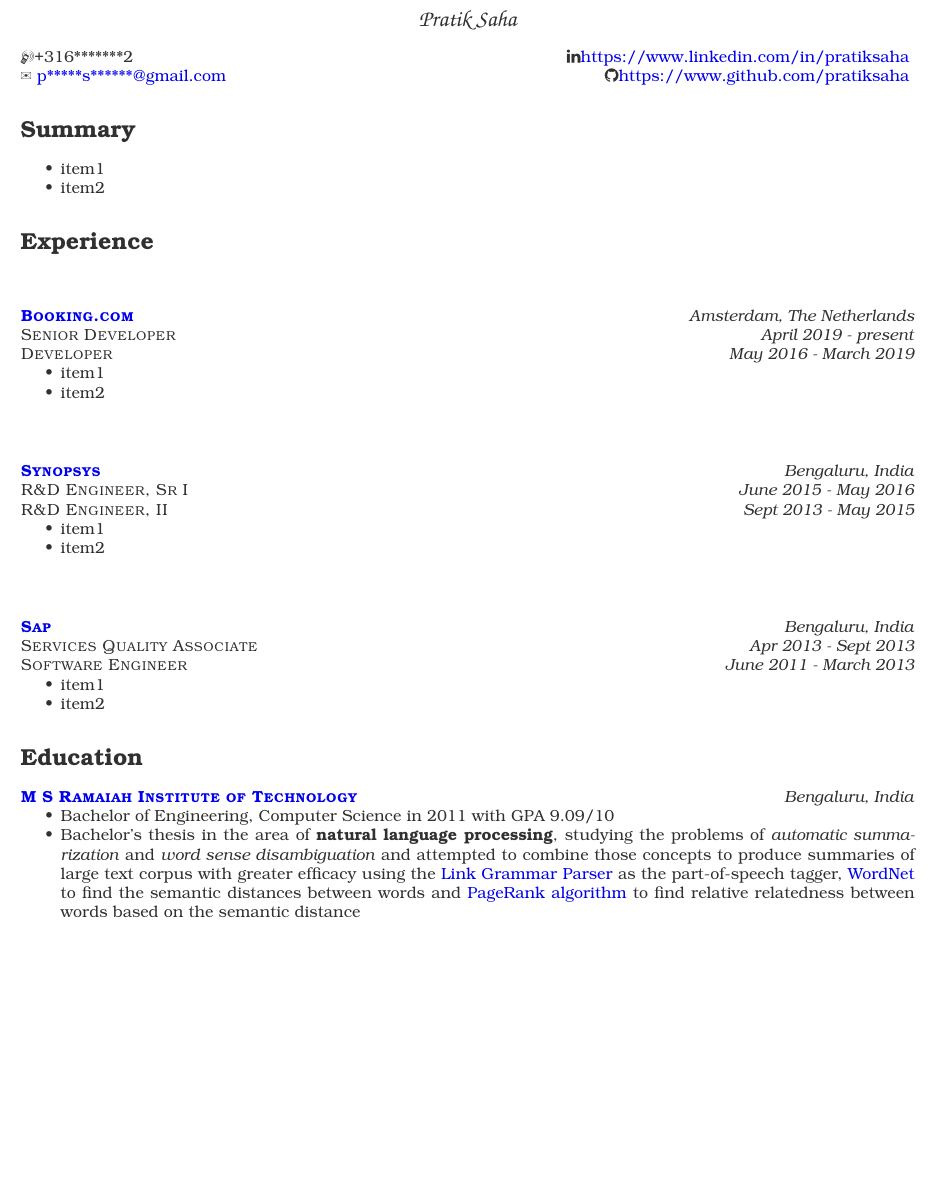
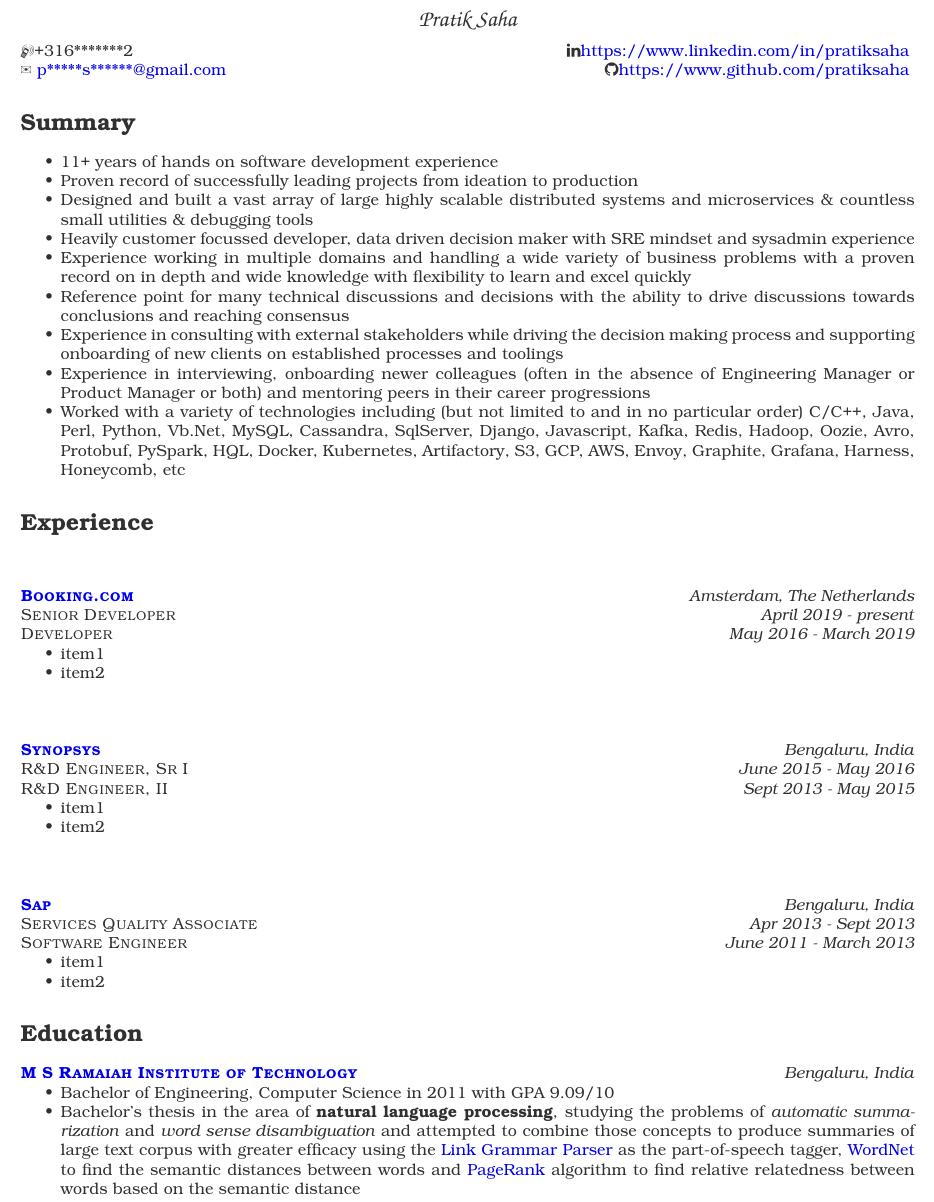
Before and after one commit to pratiksaha/misc, a LaTeX CV (resume.tex): part of the page before the commit and part of page 1 of 2 after it, cut so that both start at the same text, the shorter picture padded with empty space. Compiled offline with pdfLaTeX.

Commit message:
add summary

```diff
--- a/resume.tex
+++ b/resume.tex
@@ -17,14 +17,22 @@
 \begin{document}
 
 \begin{center}\fontfamily{pzc}\selectfont\Large Pratik Saha\end{center}
+
 {\raggedright \Mobilefone +316*******2} \hfill { \raggedleft \faLinkedin \href{https://www.linkedin.com/in/pratiksaha}{https://www.linkedin.com/in/pratiksaha}   }
 
 {\raggedright \ding{41} \href{mailto:p*****s******@gmail.com}{p*****s******@gmail.com}} \hfill { \raggedleft \faGithub \href{https://www.github.com/pratiksaha}{https://www.github.com/pratiksaha} }
 
 \section{Summary}
 \begin{itemize}[noitemsep,nolistsep]
-	\item item1
-	\item item2
+\item 11+ years of hands on software development experience
+\item Proven record of successfully leading projects from ideation to production
+\item Designed and built a vast array of large highly scalable distributed systems and microservices \& countless small utilities \& debugging tools
+\item Heavily customer focussed developer, data driven decision maker with SRE mindset and sysadmin experience
+\item Experience working in multiple domains and handling a wide variety of business problems with a proven record on in depth and wide knowledge with flexibility to learn and excel quickly
+\item Reference point for many technical discussions and decisions with the ability to drive discussions towards conclusions and reaching consensus
+\item Experience in consulting with external stakeholders while driving the decision making process and supporting onboarding of new clients on established processes and toolings
+\item Experience in interviewing, onboarding newer colleagues (often in the absence of Engineering Manager or Product Manager or both) and mentoring peers in their career progressions
+\item Worked with a variety of technologies including (but not limited to and in no particular order) C/C++, Java, Perl, Python, Vb.Net, MySQL, Cassandra, SqlServer, Django, Javascript, Kafka, Redis, Hadoop, Oozie, Avro, Protobuf, PySpark, HQL, Docker, Kubernetes, Artifactory, S3, GCP, AWS, Envoy, Graphite, Grafana, Harness, Honeycomb, etc
 \end{itemize}
 
 \section{Experience}
@@ -69,14 +77,14 @@
 {\raggedright{\textsc{\textbf{\href{http://www.msrit.edu}{M S Ramaiah Institute of Technology}}}}} \hfill {\raggedleft{\textit{Bengaluru, India}}}
 
 \begin{itemize}[noitemsep,nolistsep]
-	\item Bachelor of Engineering, Computer Science in 2011 with GPA 9.09/10
-	\item Bachelor’s thesis in the area of \textbf{natural language processing}, studying the problems of \textit{automatic summarization} and \textit{word sense disambiguation} and attempted to combine those concepts to produce summaries of large text corpus with greater efficacy using the \href{https://www.link.cs.cmu.edu/link/}{Link Grammar Parser} as the part-of-speech tagger, \href{https://wordnet.princeton.edu/}{WordNet} to find the semantic distances between words and \href{https://en.wikipedia.org/wiki/PageRank}{PageRank algorithm} to find relative relatedness between words based on the semantic distance
+\item Bachelor of Engineering, Computer Science in 2011 with GPA 9.09/10
+\item Bachelor’s thesis in the area of \textbf{natural language processing}, studying the problems of \textit{automatic summarization} and \textit{word sense disambiguation} and attempted to combine those concepts to produce summaries of large text corpus with greater efficacy using the \href{https://www.link.cs.cmu.edu/link/}{Link Grammar Parser} as the part-of-speech tagger, \href{https://wordnet.princeton.edu/}{WordNet} to find the semantic distances between words and \href{https://en.wikipedia.org/wiki/PageRank}{PageRank} algorithm to find relative relatedness between words based on the semantic distance
 \end{itemize}
 
 
 {\raggedright{\textsc{\textbf{Margaret (SN) English School}}}} \hfill {\raggedleft{\textit{Siliguri, India}}}
 \begin{itemize}[noitemsep,nolistsep]
-	\item Aggregate of 82.57\% in West Bengal Council of Higher Secondary Education (2007)
-	\item Aggregate of 80.77\% in West Bengal Board of Secondary Education (2005)
+\item Aggregate of 82.57\% in West Bengal Council of Higher Secondary Education (2007)
+\item Aggregate of 80.77\% in West Bengal Board of Secondary Education (2005)
 \end{itemize}
 \end{document}
```
